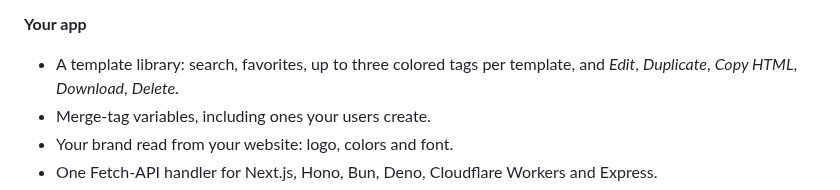
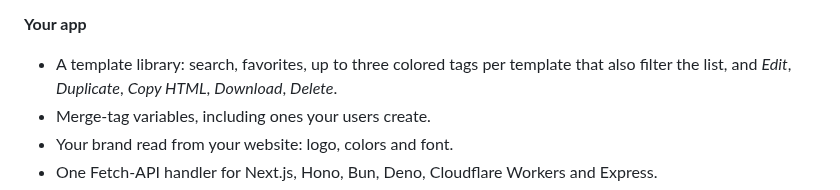
Before and after one commit to SergeMiro/best-email-builder, a Markdown page: README.md, the part around the change. Drawn GitHub-style.

```diff
--- a/README.md
+++ b/README.md
@@ -77,7 +77,8 @@ once and given away.
 
 **Your app**
 - A template library: search, favorites, up to three colored tags per
-  template, and *Edit*, *Duplicate*, *Copy HTML*, *Download*, *Delete*.
+  template that also filter the list, and *Edit*, *Duplicate*, *Copy HTML*,
+  *Download*, *Delete*.
 - Merge-tag variables, including ones your users create.
 - Your brand read from your website: logo, colors and font.
 - One Fetch-API handler for Next.js, Hono, Bun, Deno, Cloudflare Workers and Express.
```
Also changed, not shown: CHANGELOG.md (+3 -0 lines), docs/EDITOR.md (+4 -2 lines), docs/assets/library.png, 4 other files.
